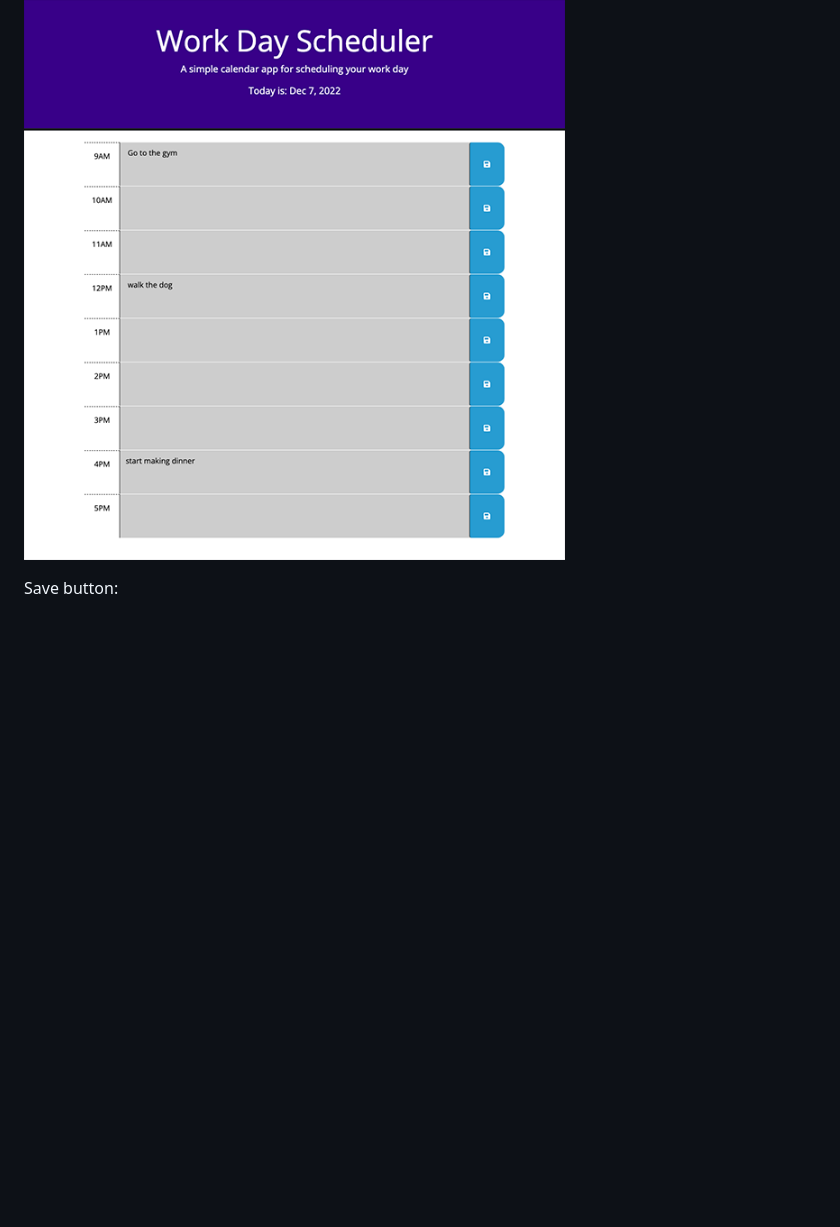
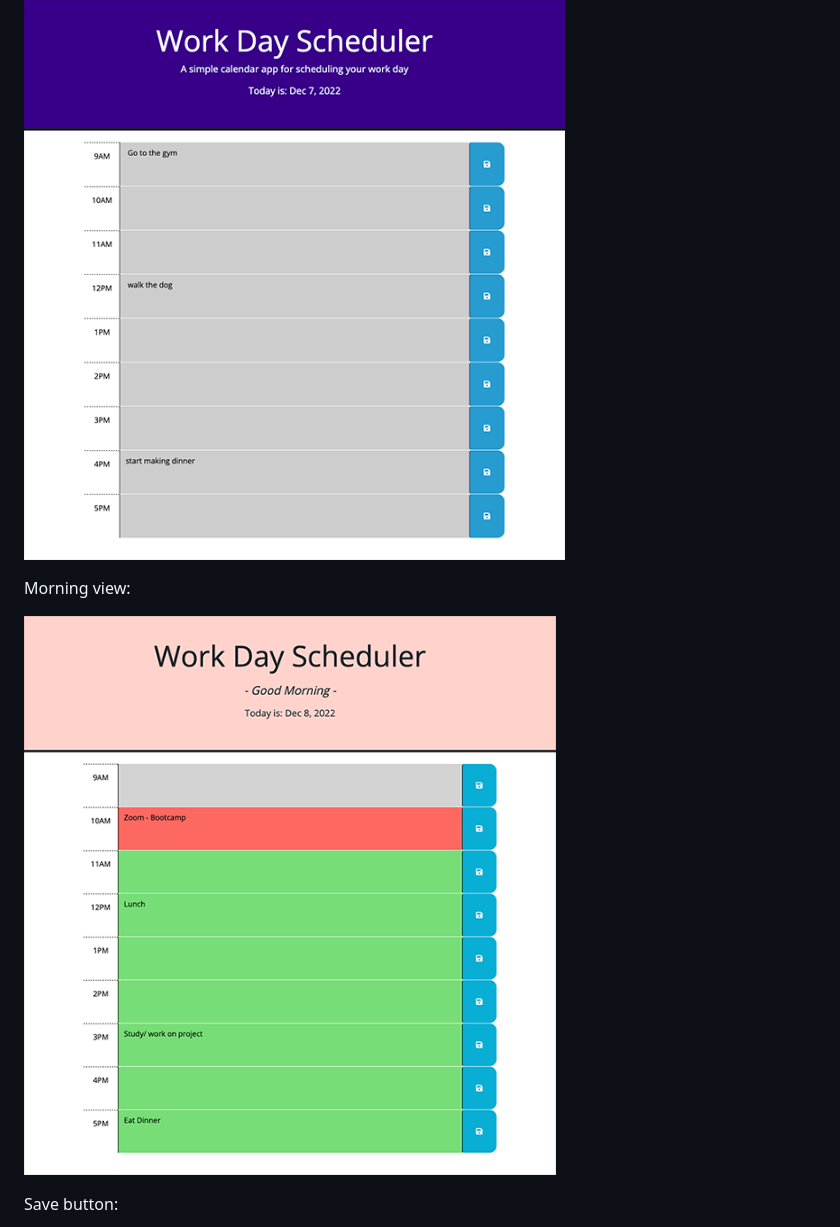
Before and after one commit to mariahmcdaniel/hourly-day-planner, a Markdown page: README.md, the part around the change. GitHub-like rendering; pictures changed too: assets/images/morning.png (added); blank space fills up the shorter version.

```diff
--- a/README.md
+++ b/README.md
@@ -19,6 +19,10 @@ Day planner evening view:
 
 ![preview of planner app](./assets/images/planner.png)
 
+Morning view:
+
+![morning preview](./assets/images/morning.png)
+
 Save button:
 
 ![savebtn](./assets/images/save.png)
```
Also changed, not shown: 2 other files.
